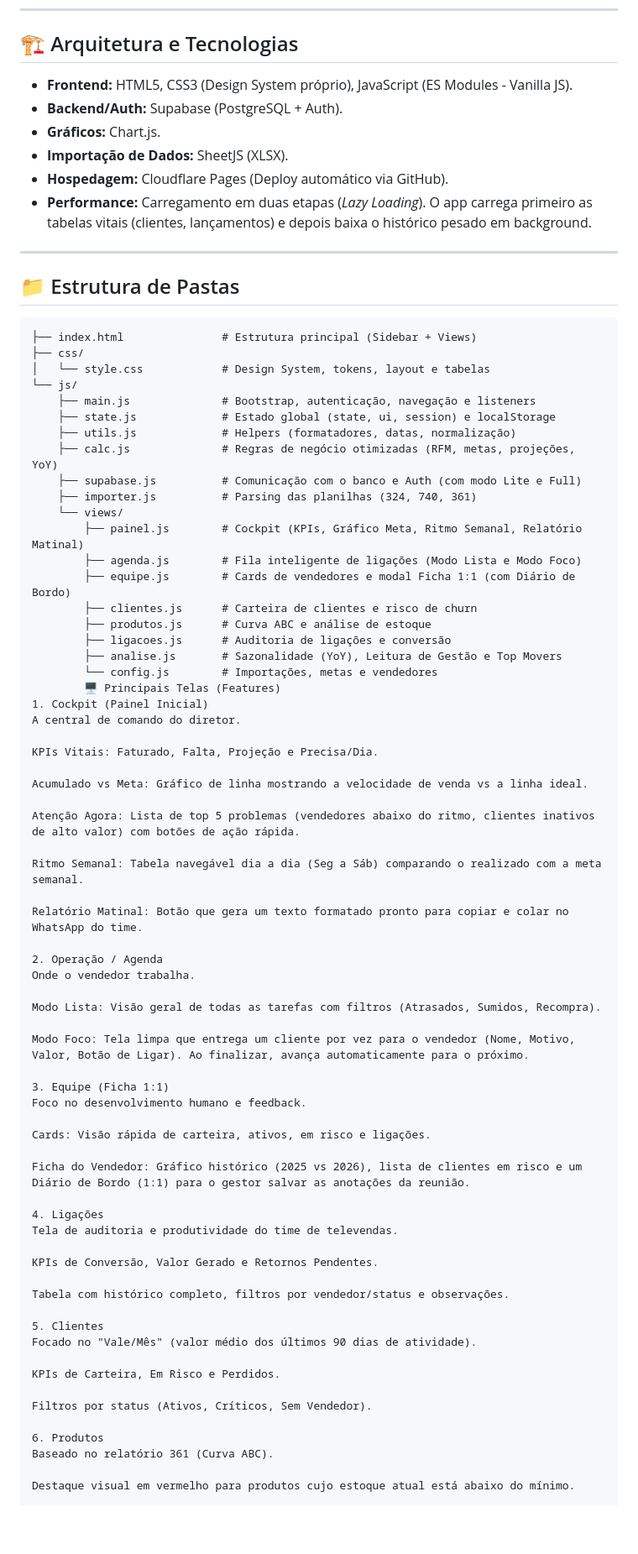
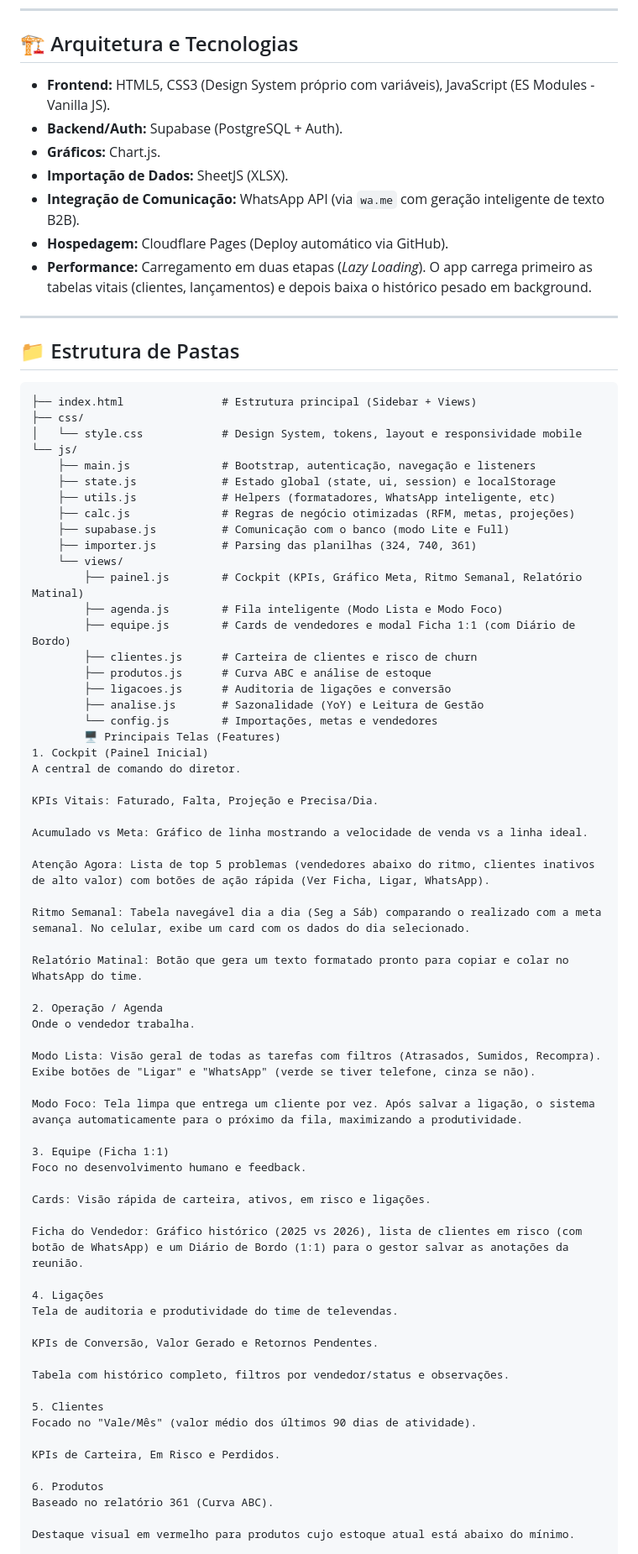
Before and after one commit to ericpaiva88-collab/altafix-dashboard, a Markdown page: readme.md, the part around one of its changes. Shown at 84% size. GitHub-like rendering; blank space fills up the shorter version.

Commit message:
atualização do readme

````diff
--- a/readme.md
+++ b/readme.md
@@ -6,10 +6,11 @@ O Alta Fix deixou de ser um dashboard genérico e se tornou um **Copiloto de Ges
 
 ## 🏗️ Arquitetura e Tecnologias
 
-- **Frontend:** HTML5, CSS3 (Design System próprio), JavaScript (ES Modules - Vanilla JS).
+- **Frontend:** HTML5, CSS3 (Design System próprio com variáveis), JavaScript (ES Modules - Vanilla JS).
 - **Backend/Auth:** Supabase (PostgreSQL + Auth).
 - **Gráficos:** Chart.js.
 - **Importação de Dados:** SheetJS (XLSX).
+- **Integração de Comunicação:** WhatsApp API (via `wa.me` com geração inteligente de texto B2B).
 - **Hospedagem:** Cloudflare Pages (Deploy automático via GitHub).
 - **Performance:** Carregamento em duas etapas (*Lazy Loading*). O app carrega primeiro as tabelas vitais (clientes, lançamentos) e depois baixa o histórico pesado em background.
 
@@ -20,22 +21,22 @@ O Alta Fix deixou de ser um dashboard genérico e se tornou um **Copiloto de Ges
 ```text
 ├── index.html               # Estrutura principal (Sidebar + Views)
 ├── css/
-│   └── style.css            # Design System, tokens, layout e tabelas
+│   └── style.css            # Design System, tokens, layout e responsividade mobile
 └── js/
     ├── main.js              # Bootstrap, autenticação, navegação e listeners
     ├── state.js             # Estado global (state, ui, session) e localStorage
-    ├── utils.js             # Helpers (formatadores, datas, normalização)
-    ├── calc.js              # Regras de negócio otimizadas (RFM, metas, projeções, YoY)
-    ├── supabase.js          # Comunicação com o banco e Auth (com modo Lite e Full)
+    ├── utils.js             # Helpers (formatadores, WhatsApp inteligente, etc)
+    ├── calc.js              # Regras de negócio otimizadas (RFM, metas, projeções)
+    ├── supabase.js          # Comunicação com o banco (modo Lite e Full)
     ├── importer.js          # Parsing das planilhas (324, 740, 361)
     └── views/
         ├── painel.js        # Cockpit (KPIs, Gráfico Meta, Ritmo Semanal, Relatório Matinal)
-        ├── agenda.js        # Fila inteligente de ligações (Modo Lista e Modo Foco)
+        ├── agenda.js        # Fila inteligente (Modo Lista e Modo Foco)
         ├── equipe.js        # Cards de vendedores e modal Ficha 1:1 (com Diário de Bordo)
         ├── clientes.js      # Carteira de clientes e risco de churn
         ├── produtos.js      # Curva ABC e análise de estoque
         ├── ligacoes.js      # Auditoria de ligações e conversão
-        ├── analise.js       # Sazonalidade (YoY), Leitura de Gestão e Top Movers
+        ├── analise.js       # Sazonalidade (YoY) e Leitura de Gestão
         └── config.js        # Importações, metas e vendedores
         🖥️ Principais Telas (Features)
 1. Cockpit (Painel Inicial)
@@ -45,25 +46,25 @@ KPIs Vitais: Faturado, Falta, Projeção e Precisa/Dia.
 
 Acumulado vs Meta: Gráfico de linha mostrando a velocidade de venda vs a linha ideal.
 
-Atenção Agora: Lista de top 5 problemas (vendedores abaixo do ritmo, clientes inativos de alto valor) com botões de ação rápida.
+Atenção Agora: Lista de top 5 problemas (vendedores abaixo do ritmo, clientes inativos de alto valor) com botões de ação rápida (Ver Ficha, Ligar, WhatsApp).
 
-Ritmo Semanal: Tabela navegável dia a dia (Seg a Sáb) comparando o realizado com a meta semanal.
+Ritmo Semanal: Tabela navegável dia a dia (Seg a Sáb) comparando o realizado com a meta semanal. No celular, exibe um card com os dados do dia selecionado.
 
 Relatório Matinal: Botão que gera um texto formatado pronto para copiar e colar no WhatsApp do time.
 
 2. Operação / Agenda
 Onde o vendedor trabalha.
 
-Modo Lista: Visão geral de todas as tarefas com filtros (Atrasados, Sumidos, Recompra).
+Modo Lista: Visão geral de todas as tarefas com filtros (Atrasados, Sumidos, Recompra). Exibe botões de "Ligar" e "WhatsApp" (verde se tiver telefone, cinza se não).
 
-Modo Foco: Tela limpa que entrega um cliente por vez para o vendedor (Nome, Motivo, Valor, Botão de Ligar). Ao finalizar, avança automaticamente para o próximo.
+Modo Foco: Tela limpa que entrega um cliente por vez. Após salvar a ligação, o sistema avança automaticamente para o próximo da fila, maximizando a produtividade.
 
 3. Equipe (Ficha 1:1)
 Foco no desenvolvimento humano e feedback.
 
 Cards: Visão rápida de carteira, ativos, em risco e ligações.
 
-Ficha do Vendedor: Gráfico histórico (2025 vs 2026), lista de clientes em risco e um Diário de Bordo (1:1) para o gestor salvar as anotações da reunião.
+Ficha do Vendedor: Gráfico histórico (2025 vs 2026), lista de clientes em risco (com botão de WhatsApp) e um Diário de Bordo (1:1) para o gestor salvar as anotações da reunião.
 
 4. Ligações
 Tela de auditoria e produtividade do time de televendas.
@@ -77,8 +78,6 @@ Focado no "Vale/Mês" (valor médio dos últimos 90 dias de atividade).
 
 KPIs de Carteira, Em Risco e Perdidos.
 
-Filtros por status (Ativos, Críticos, Sem Vendedor).
-
 6. Produtos
 Baseado no relatório 361 (Curva ABC).
 
````
Also changed, not shown: other parts of readme.md (+26 -8 lines).
